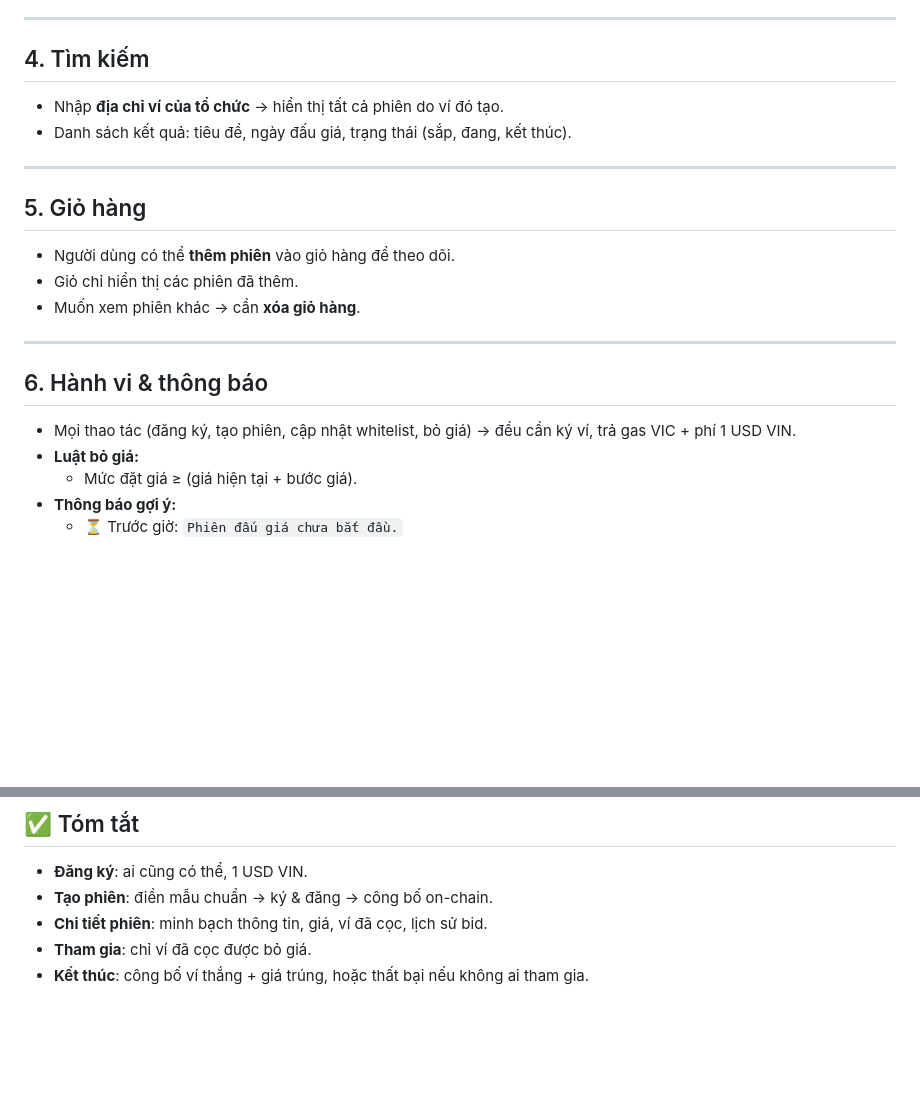
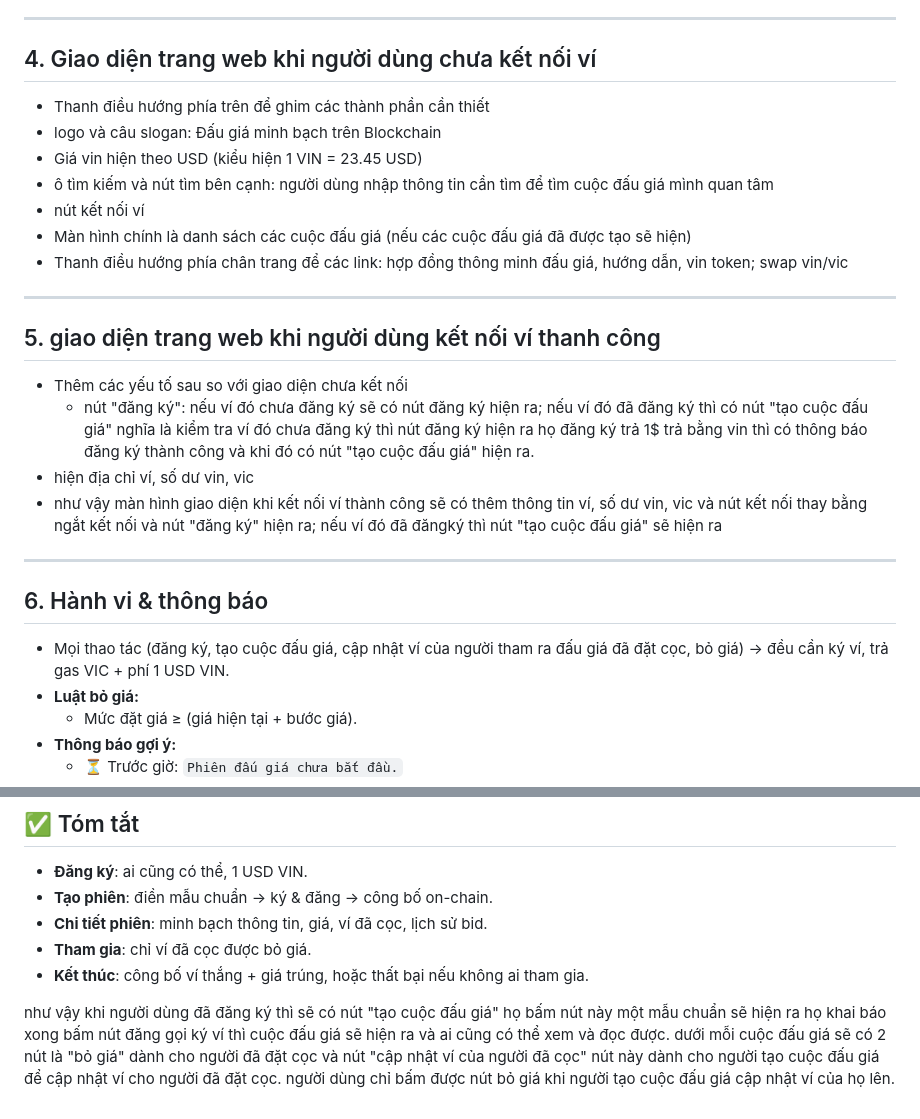
Before and after one commit to vinecosystem/daugia, a Markdown page: README.md, 2 parts joined by grey strips. Drawn GitHub-style; blank space fills up the shorter version.

```diff
--- a/README.md
+++ b/README.md
@@ -103,21 +103,26 @@ Mỗi cuộc đấu giá hiển thị:
 
 ---
 
-## 4. Tìm kiếm
-- Nhập **địa chỉ ví của tổ chức** → hiển thị tất cả phiên do ví đó tạo.
-- Danh sách kết quả: tiêu đề, ngày đấu giá, trạng thái (sắp, đang, kết thúc).
-
+## 4. Giao diện trang web khi người dùng chưa kết nối ví
+- Thanh điều hướng phía trên để ghim các thành phần cần thiết
+- logo và câu slogan: Đấu giá minh bạch trên Blockchain
+- Giá vin hiện theo USD (kiểu hiện 1 VIN = 23.45 USD)
+- ô tìm kiếm và nút tìm bên cạnh: người dùng nhập thông tin cần tìm để tìm cuộc đấu giá mình quan tâm
+- nút kết nối ví
+- Màn hình chính là danh sách các cuộc đấu giá (nếu các cuộc đấu giá đã được tạo sẽ hiện)
+- Thanh điều hướng phía chân trang để các link: hợp đồng thông minh đấu giá, hướng dẫn, vin token; swap vin/vic
 ---
 
-## 5. Giỏ hàng
-- Người dùng có thể **thêm phiên** vào giỏ hàng để theo dõi.
-- Giỏ chỉ hiển thị các phiên đã thêm.
-- Muốn xem phiên khác → cần **xóa giỏ hàng**.
+## 5. giao diện trang web khi người dùng kết nối ví thanh công
+- Thêm các yếu tố sau so với giao diện chưa kết nối
+  - nút "đăng ký": nếu ví đó chưa đăng ký sẽ có nút đăng ký hiện ra; nếu ví đó đã đăng ký thì có nút "tạo cuộc đấu giá" nghĩa là kiểm tra ví đó chưa đăng ký thì nút đăng ký hiện ra họ đăng ký trả 1$ trả bằng vin thì có thông báo đăng ký thành công và khi đó có nút "tạo cuộc đấu giá" hiện ra.
+-   hiện địa chỉ ví, số dư vin, vic
+- như vậy màn hình giao diện khi kết nối ví thành công sẽ có thêm thông tin ví, số dư vin, vic và nút kết nối thay bằng ngắt kết nối và nút "đăng ký" hiện ra; nếu ví đó đã đăngký thì nút "tạo cuộc đấu giá" sẽ hiện ra
 
 ---
 
 ## 6. Hành vi & thông báo
-- Mọi thao tác (đăng ký, tạo phiên, cập nhật whitelist, bỏ giá) → đều cần ký ví, trả gas VIC + phí 1 USD VIN.
+- Mọi thao tác (đăng ký, tạo cuộc đấu giá, cập nhật ví của người tham ra đấu giá đã đặt cọc, bỏ giá) → đều cần ký ví, trả gas VIC + phí 1 USD VIN.
 - **Luật bỏ giá:**
   - Mức đặt giá ≥ (giá hiện tại + bước giá).
 - **Thông báo gợi ý:**
@@ -144,3 +149,5 @@ Mỗi cuộc đấu giá hiển thị:
 - **Chi tiết phiên**: minh bạch thông tin, giá, ví đã cọc, lịch sử bid.
 - **Tham gia**: chỉ ví đã cọc được bỏ giá.
 - **Kết thúc**: công bố ví thắng + giá trúng, hoặc thất bại nếu không ai tham gia.
+
+như vậy khi người dùng đã đăng ký thì sẽ có nút "tạo cuộc đấu giá" họ bấm nút này một mẫu chuẩn sẽ hiện ra họ khai báo xong bấm nút đăng gọi ký ví thì cuộc đấu giá sẽ hiện ra và ai cũng có thể xem và đọc được. dưới mỗi cuộc đấu giá sẽ có 2 nút là "bỏ giá" dành cho người đã đặt cọc và nút "cập nhật ví của người đã cọc" nút này dành cho người tạo cuộc đấu giá để cập nhật ví cho người đã đặt cọc. người dùng chỉ bấm được nút bỏ giá khi người tạo cuộc đấu giá cập nhật ví của họ lên.
```
